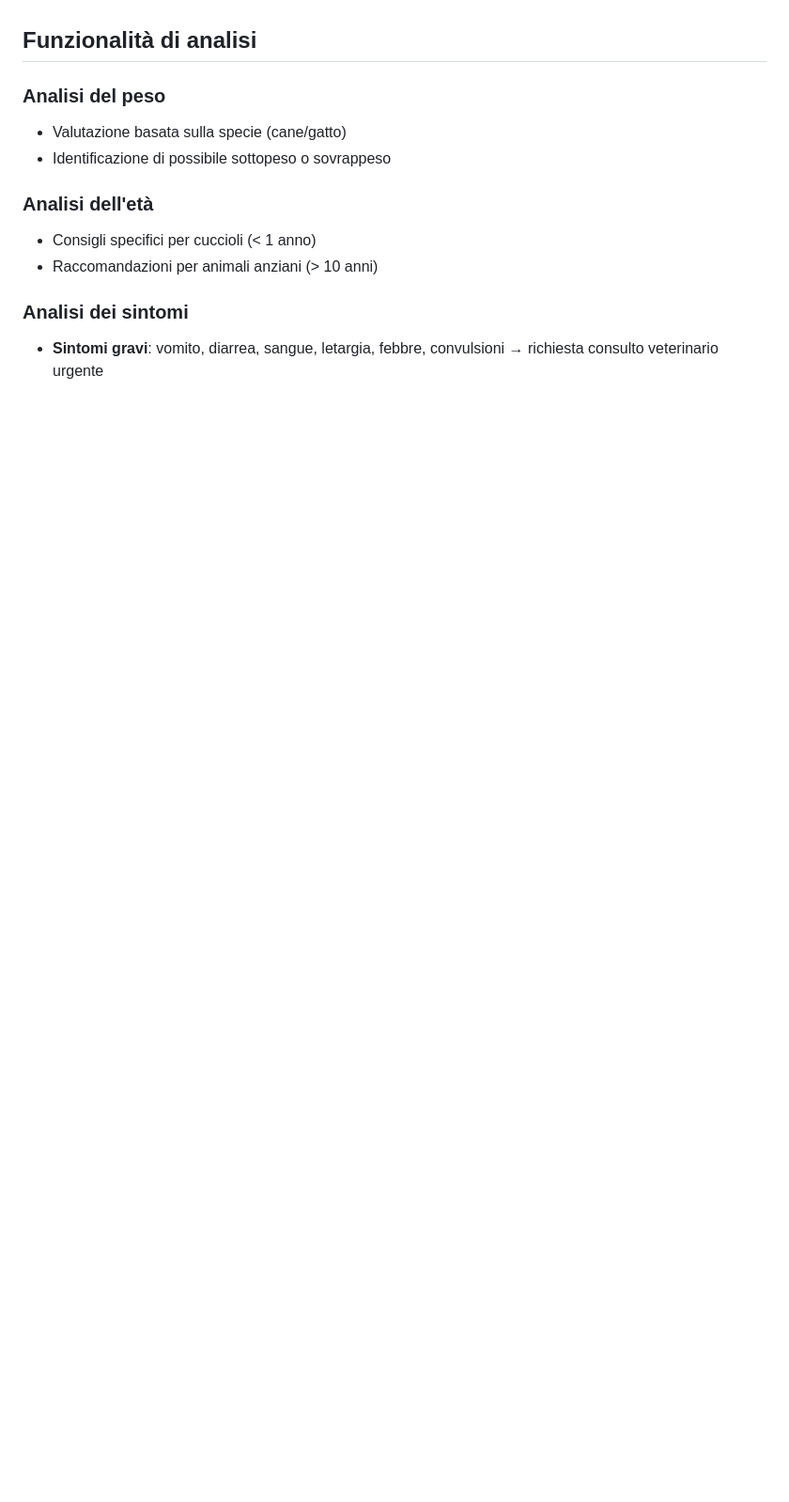
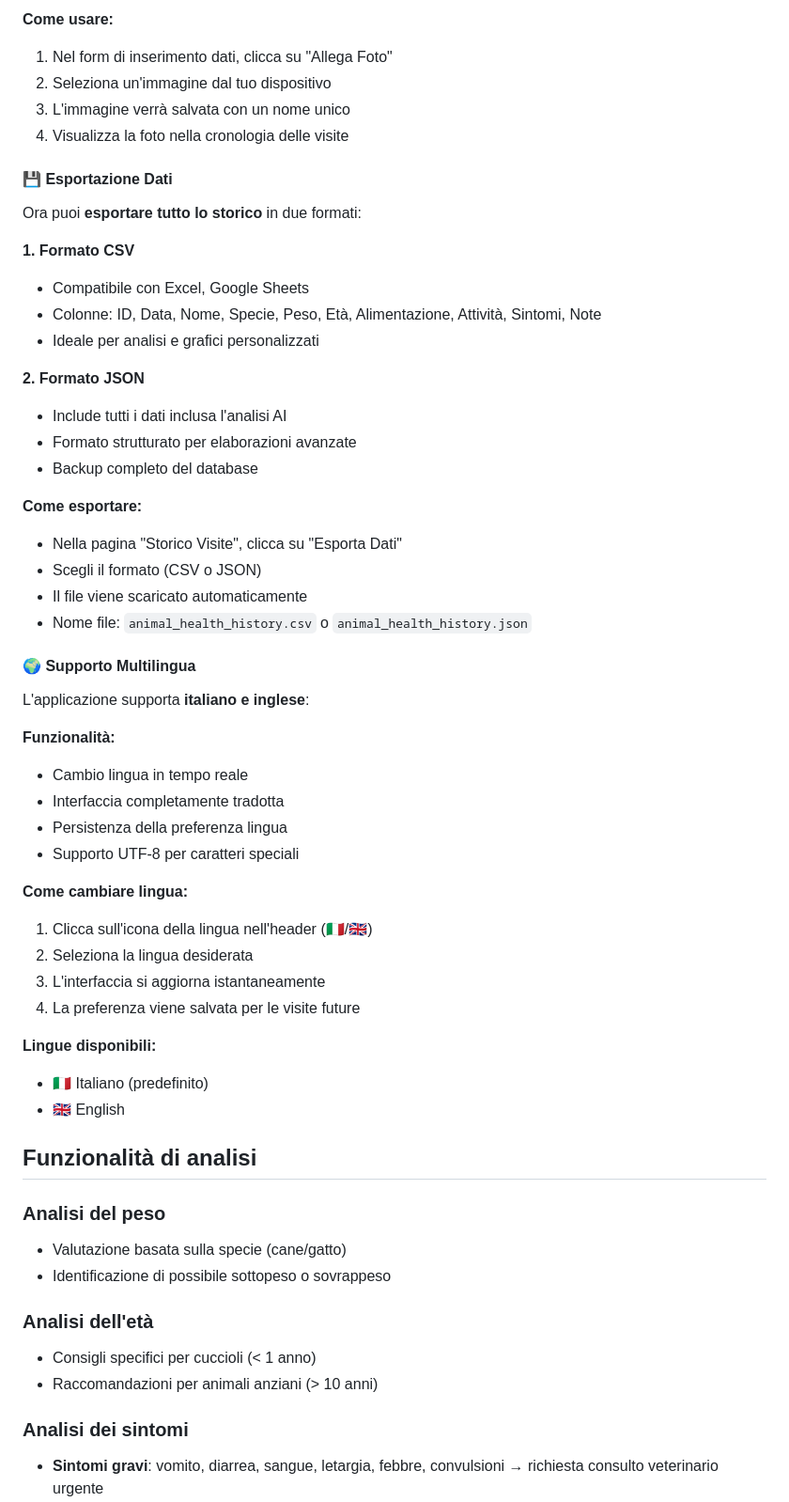
Before and after one commit to DamianoCeka/AnimalHealthDiary, a Markdown page: README.md, the part around the change printed below. Shown: that part at 94% size. Drawn GitHub-style; blank space fills up the shorter version.

```diff
--- a/README.md
+++ b/README.md
@@ -145,3 +202,48 @@ L'applicazione sarà disponibile su: http://127.0.0.1:5000
+**Come usare:**
+1. Nel form di inserimento dati, clicca su "Allega Foto"
+2. Seleziona un'immagine dal tuo dispositivo
+3. L'immagine verrà salvata con un nome unico
+4. Visualizza la foto nella cronologia delle visite
+
+#### 💾 Esportazione Dati
+
+Ora puoi **esportare tutto lo storico** in due formati:
+
+**1. Formato CSV**
+- Compatibile con Excel, Google Sheets
+- Colonne: ID, Data, Nome, Specie, Peso, Età, Alimentazione, Attività, Sintomi, Note
+- Ideale per analisi e grafici personalizzati
+
+**2. Formato JSON**
+- Include tutti i dati inclusa l'analisi AI
+- Formato strutturato per elaborazioni avanzate
+- Backup completo del database
+
+**Come esportare:**
+- Nella pagina "Storico Visite", clicca su "Esporta Dati"
+- Scegli il formato (CSV o JSON)
+- Il file viene scaricato automaticamente
+- Nome file: `animal_health_history.csv` o `animal_health_history.json`
+
+#### 🌍 Supporto Multilingua
+
+L'applicazione supporta **italiano e inglese**:
+
+**Funzionalità:**
+- Cambio lingua in tempo reale
+- Interfaccia completamente tradotta
+- Persistenza della preferenza lingua
+- Supporto UTF-8 per caratteri speciali
+
+**Come cambiare lingua:**
+1. Clicca sull'icona della lingua nell'header (🇮🇹/🇬🇧)
+2. Seleziona la lingua desiderata
+3. L'interfaccia si aggiorna istantaneamente
+4. La preferenza viene salvata per le visite future
+
+**Lingue disponibili:**
+- 🇮🇹 Italiano (predefinito)
+- 🇬🇧 English
 
 ## Funzionalità di analisi
 
```
Also changed, not shown: other parts of README.md (+93 -9 lines).
